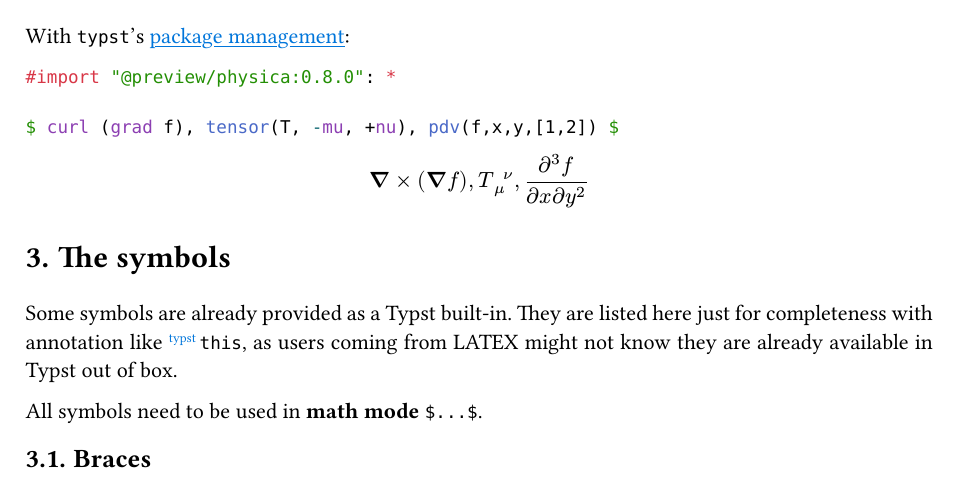
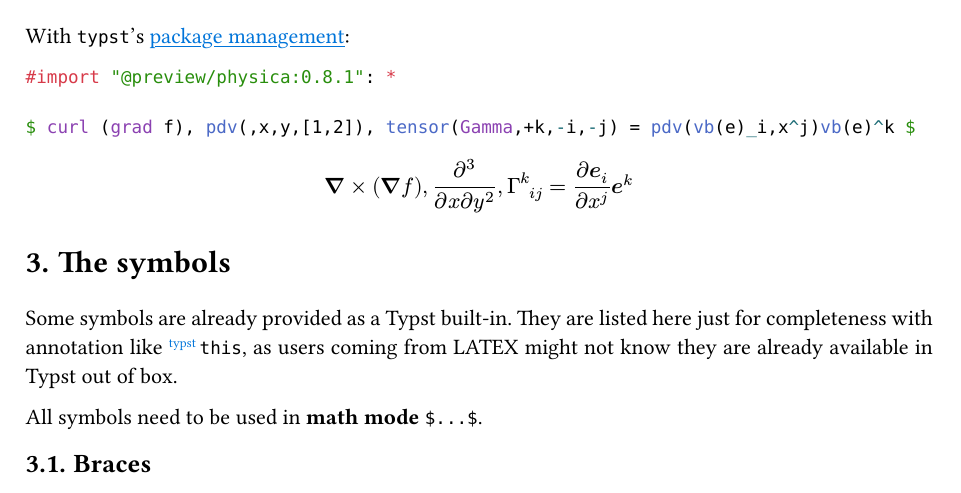
Before and after one commit to Leedehai/typst-physics, a Typst document (physica-manual.typ): part of page 2 of 11, cut so that both start at the same text. The pictures show the PDF file physica-manual.pdf that the author committed with the source.

Commit message:
Update docs

````diff
--- a/physica-manual.typ
+++ b/physica-manual.typ
@@ -55,12 +55,12 @@ With `typst`'s #linkurl("package management", "https://github.com/typst/packages
 #import "physica.typ": *
 
 ```typst
-#import "@preview/physica:0.8.0": *
+#import "@preview/physica:0.8.1": *
 
-$ curl (grad f), tensor(T, -mu, +nu), pdv(f,x,y,[1,2]) $
+$ curl (grad f), pdv(,x,y,[1,2]), tensor(Gamma,+k,-i,-j) = pdv(vb(e)_i,x^j)vb(e)^k $
 ```
 
-$ curl (grad f), tensor(T, -mu, +nu), pdv(f,x,y,[1,2]) $
+$ curl (grad f), pdv(,x,y,[1,2]), tensor(Gamma,+k,-i,-j) = pdv(vb(e)_i,x^j)vb(e)^k $
 
 = The symbols
 
````
Also changed, not shown: README.md, physica-manual.pdf, physica-manual.typ (4 more changed lines).
